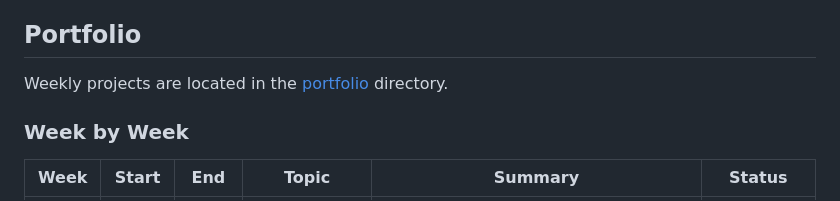
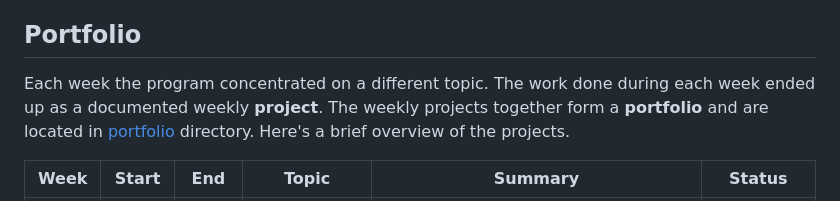
Before and after one commit to kristjan-u4/daca-portfolio, a Markdown page: README.md, the part around the change. Rendered like a GitHub page.

```diff
--- a/README.md
+++ b/README.md
@@ -22,9 +22,7 @@ I also visualized data using **Plotly charts** on **Streamlit dashboards** built
 
 ## Portfolio
 
-Weekly projects are located in the [portfolio](./portfolio) directory.
-
-### Week by Week
+Each week the program concentrated on a different topic. The work done during each week ended up as a documented weekly **project**. The weekly projects together form a **portfolio** and are located in [portfolio](./portfolio) directory. Here's a brief overview of the projects.
 
 | Week | Start | End | Topic | Summary | Status |
 |------|-------|-----|-------|---------|--------|
```
